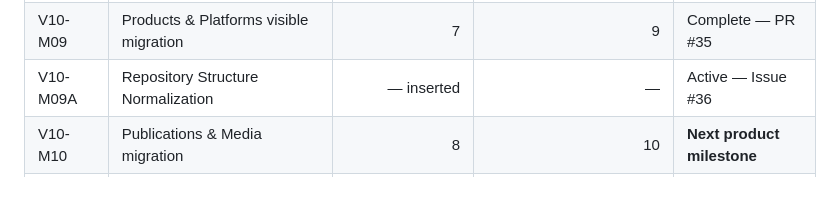
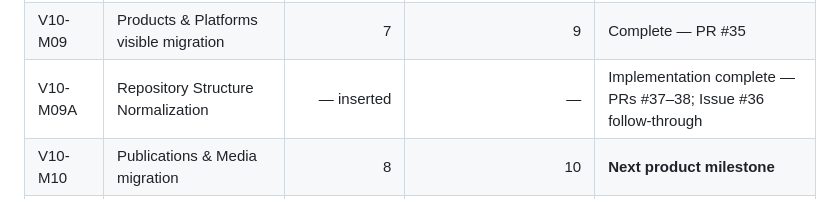
Before and after one commit to davehallmon/intelligence-hub, a Markdown page: docs/architecture/V10_MILESTONE_MAP.md, the part around the change. Drawn GitHub-style.

```diff
--- a/docs/architecture/V10_MILESTONE_MAP.md
+++ b/docs/architecture/V10_MILESTONE_MAP.md
@@ -27,7 +27,7 @@ Stable milestone IDs and names below are authoritative for handoff, PR scope, st
 | V10-M07 | Watchlist visible migration | 5 | 7 | Complete — PRs #25–26 |
 | V10-M08 | People & Organizations visible migration | 6 | 8 | Complete — PRs #27–28 |
 | V10-M09 | Products & Platforms visible migration | 7 | 9 | Complete — PR #35 |
-| V10-M09A | Repository Structure Normalization | — inserted | — | Active — Issue #36 |
+| V10-M09A | Repository Structure Normalization | — inserted | — | Implementation complete — PRs #37–38; Issue #36 follow-through |
 | V10-M10 | Publications & Media migration | 8 | 10 | **Next product milestone** |
 | V10-M11 | Research migration | 9 | 11 | Planned |
 | V10-M12 | Communities migration | 10 | 12 | Planned |
```
Also changed, not shown: README.md (+1 -1 lines), STATUS.md (+7 -5 lines).
